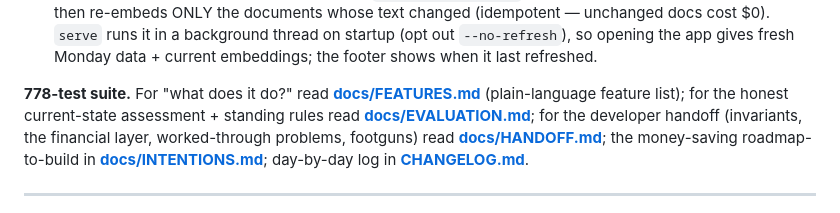
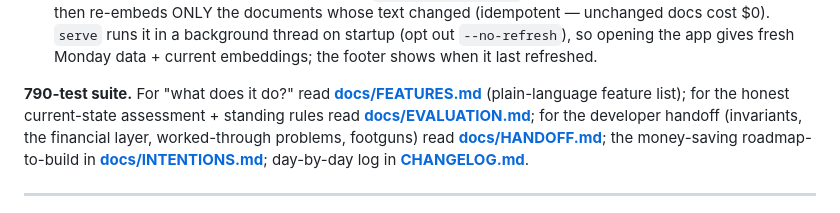
Before and after one commit to Spathi24/ALTAtestNoti1, a Markdown page: project-db/README.md, the part around the change. Drawn GitHub-style.

Commit message:
docs: record the financial-extraction overhaul; test count -> 790
Co-Authored-By: Claude Opus 4.8 <noreply@anthropic.com>

```diff
--- a/project-db/README.md
+++ b/project-db/README.md
@@ -61,7 +61,7 @@ corrections to what Monday says is happening.
   thread on startup (opt out `--no-refresh`), so opening the app gives fresh
   Monday data + current embeddings; the footer shows when it last refreshed.
 
-**778-test suite.** For "what does it do?" read
+**790-test suite.** For "what does it do?" read
 **[docs/FEATURES.md](docs/FEATURES.md)** (plain-language feature list);
 for the honest current-state assessment + standing rules read
 **[docs/EVALUATION.md](docs/EVALUATION.md)**; for the developer handoff
```
Also changed, not shown: project-db/CHANGELOG.md (+35 -0 lines), project-db/docs/HANDOFF.md (+1 -1 lines).
